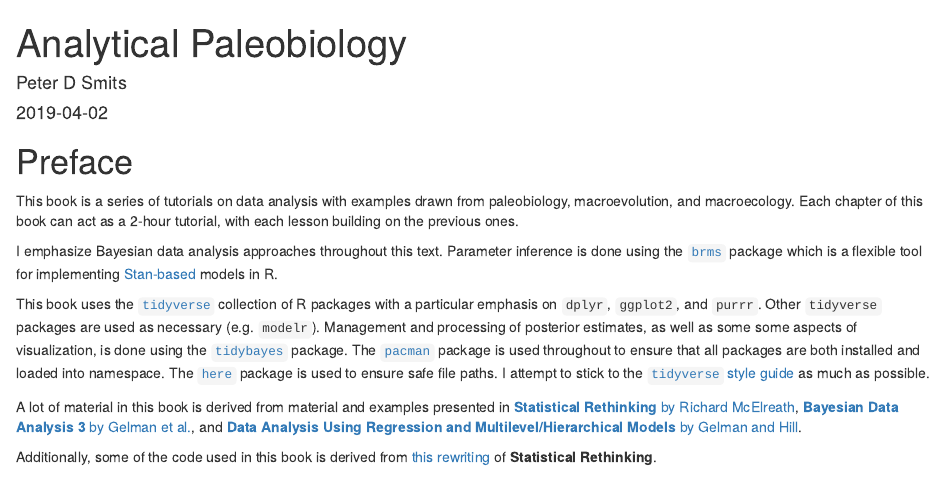
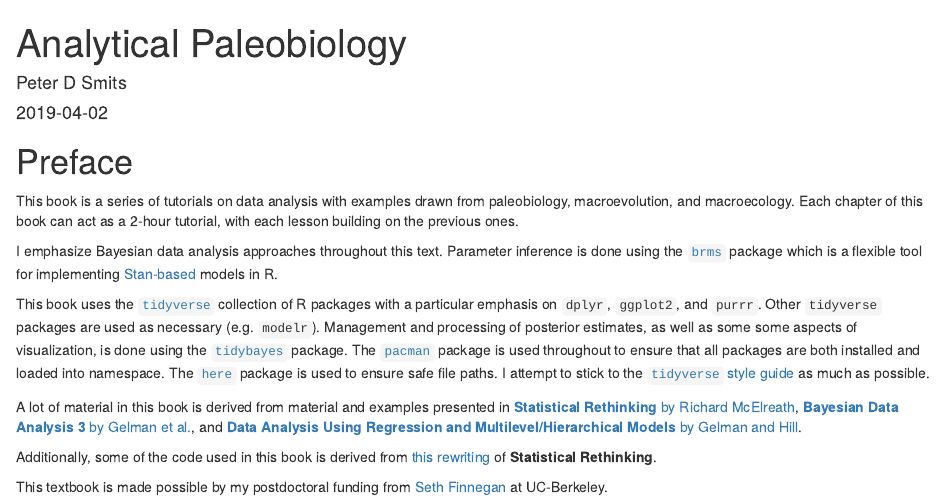
Before and after one commit to psmits/paleo_book, an R Markdown document (index.Rmd): the page in a window 1100 px wide, from its top. Rendered offline with R 4.5, knitr and Pandoc, with nearby package versions; drawn as R Markdown's standard HTML page in place of the format the file asks for.

Commit message:
seth funding acknow

```diff
--- a/index.Rmd
+++ b/index.Rmd
@@ -26,3 +26,6 @@
 [**Data Analysis Using Regression and Multilevel/Hierarchical Models** by Gelman and Hill](https://www.cambridge.org/core/books/data-analysis-using-regression-and-multilevelhierarchical-models/32A29531C7FD730C3A68951A17C9D983).
 
 Additionally, some of the code used in this book is derived from [this rewriting](https://github.com/ASKurz/Statistical_Rethinking_with_brms_ggplot2_and_the_tidyverse) of **Statistical Rethinking**.
+
+
+This textbook is made possible by my postdoctoral funding from [Seth Finnegan](https://finneganlab.org/) at UC-Berkeley.
```
